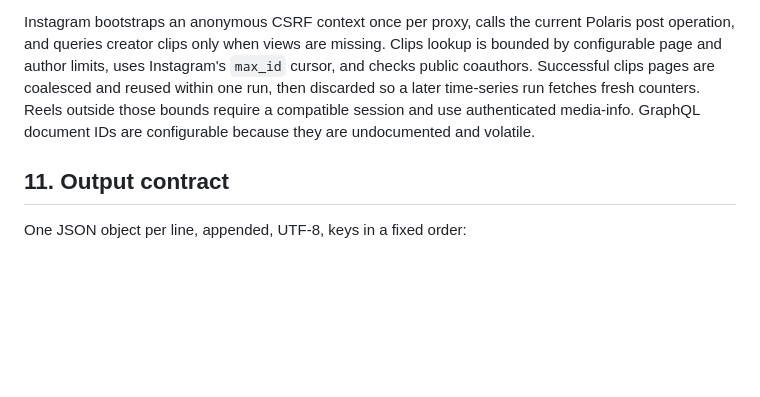
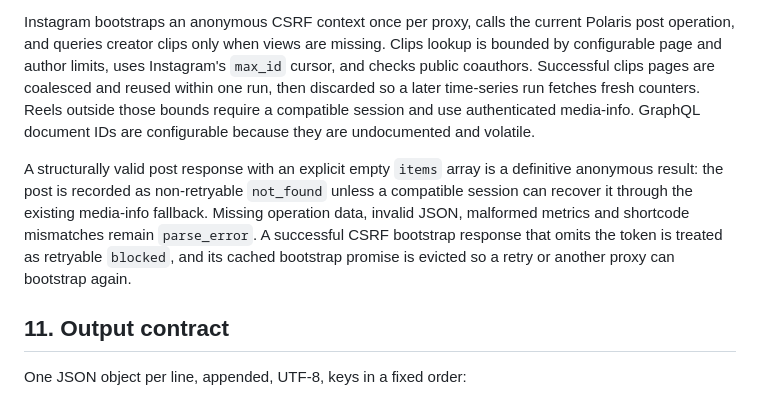
Before and after one commit to mjfelecio/metric-scraper, a Markdown page: README.md, the part around the change. Drawn GitHub-style; blank space fills up the shorter version.

Commit message:
docs(instagram): explain unavailable response handling

```diff
--- a/README.md
+++ b/README.md
@@ -693,6 +693,13 @@ then discarded so a later time-series run fetches fresh counters. Reels outside
 bounds require a compatible session and use authenticated media-info. GraphQL document
 IDs are configurable because they are undocumented and volatile.
 
+A structurally valid post response with an explicit empty `items` array is a definitive
+anonymous result: the post is recorded as non-retryable `not_found` unless a compatible
+session can recover it through the existing media-info fallback. Missing operation data,
+invalid JSON, malformed metrics and shortcode mismatches remain `parse_error`. A successful
+CSRF bootstrap response that omits the token is treated as retryable `blocked`, and its
+cached bootstrap promise is evicted so a retry or another proxy can bootstrap again.
+
 ## 11. Output contract
 
 One JSON object per line, appended, UTF-8, keys in a fixed order:
```
